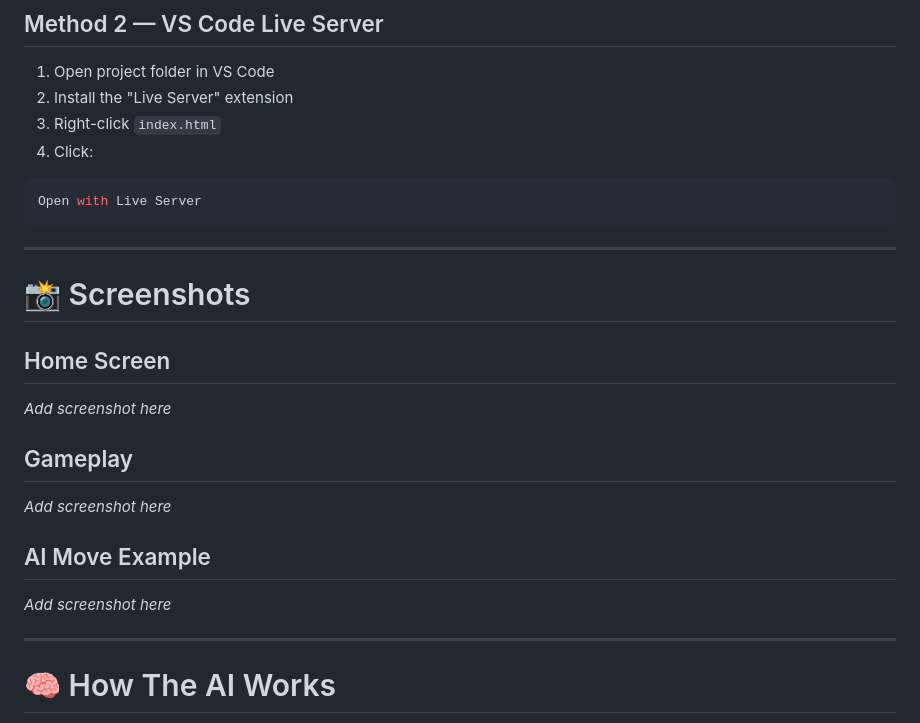
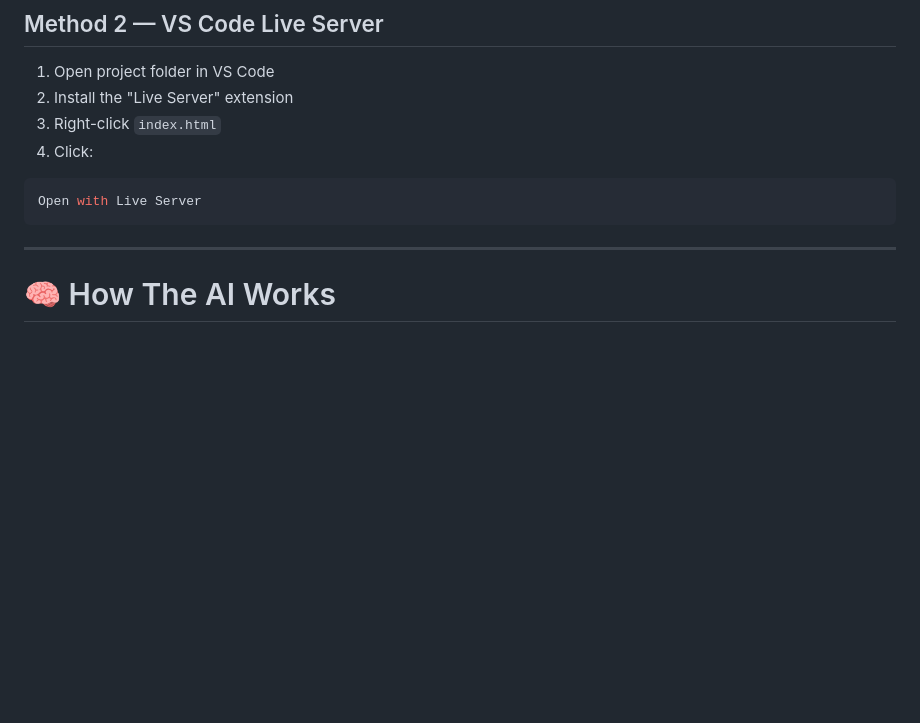
Before and after one commit to Chandan-1818/CHESS-LLM, a Markdown page: README.md, the part around the change. GitHub-like rendering; blank space fills up the shorter version.

Commit message:
Remove screenshot placeholders from README
Removed placeholder sections for screenshots in README.

```diff
--- a/README.md
+++ b/README.md
@@ -133,18 +133,6 @@ Open with Live Server
 
 ---
 
-# 📸 Screenshots
-
-## Home Screen
-_Add screenshot here_
-
-## Gameplay
-_Add screenshot here_
-
-## AI Move Example
-_Add screenshot here_
-
----
 
 # 🧠 How The AI Works
 
```
